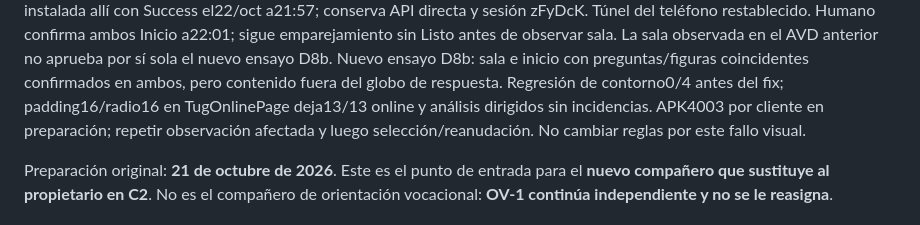
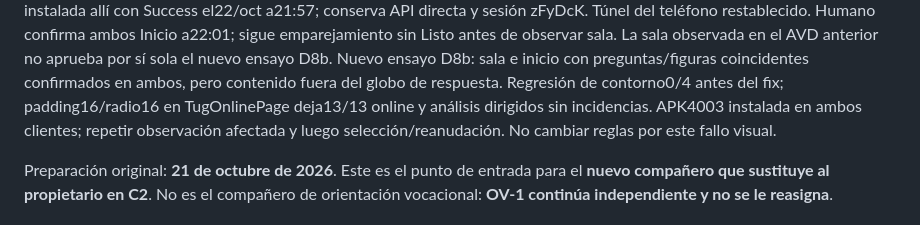
Before and after one commit to Pavel2020123/saber_plus, a Markdown page: docs/RELEVO_C5_C2.md, the part around the change. Rendered like a GitHub page.

```diff
--- a/docs/RELEVO_C5_C2.md
+++ b/docs/RELEVO_C5_C2.md
@@ -38,7 +38,7 @@ AVD anterior no aprueba por sí sola el nuevo ensayo D8b.
 Nuevo ensayo D8b: sala e inicio con preguntas/figuras coincidentes confirmados
 en ambos, pero contenido fuera del globo de respuesta. Regresión de contorno0/4
 antes del fix; padding16/radio16 en TugOnlinePage deja13/13 online y análisis
-dirigidos sin incidencias. APK4003 por cliente en preparación; repetir observación
+dirigidos sin incidencias. APK4003 instalada en ambos clientes; repetir observación
 afectada y luego selección/reanudación. No cambiar reglas por este fallo visual.
 
 Preparación original: **21 de octubre de 2026**. Este es el punto de entrada
```
Also changed, not shown: docs/C5C2D_VALIDACION_LOCAL.md (+34 -0 lines).
